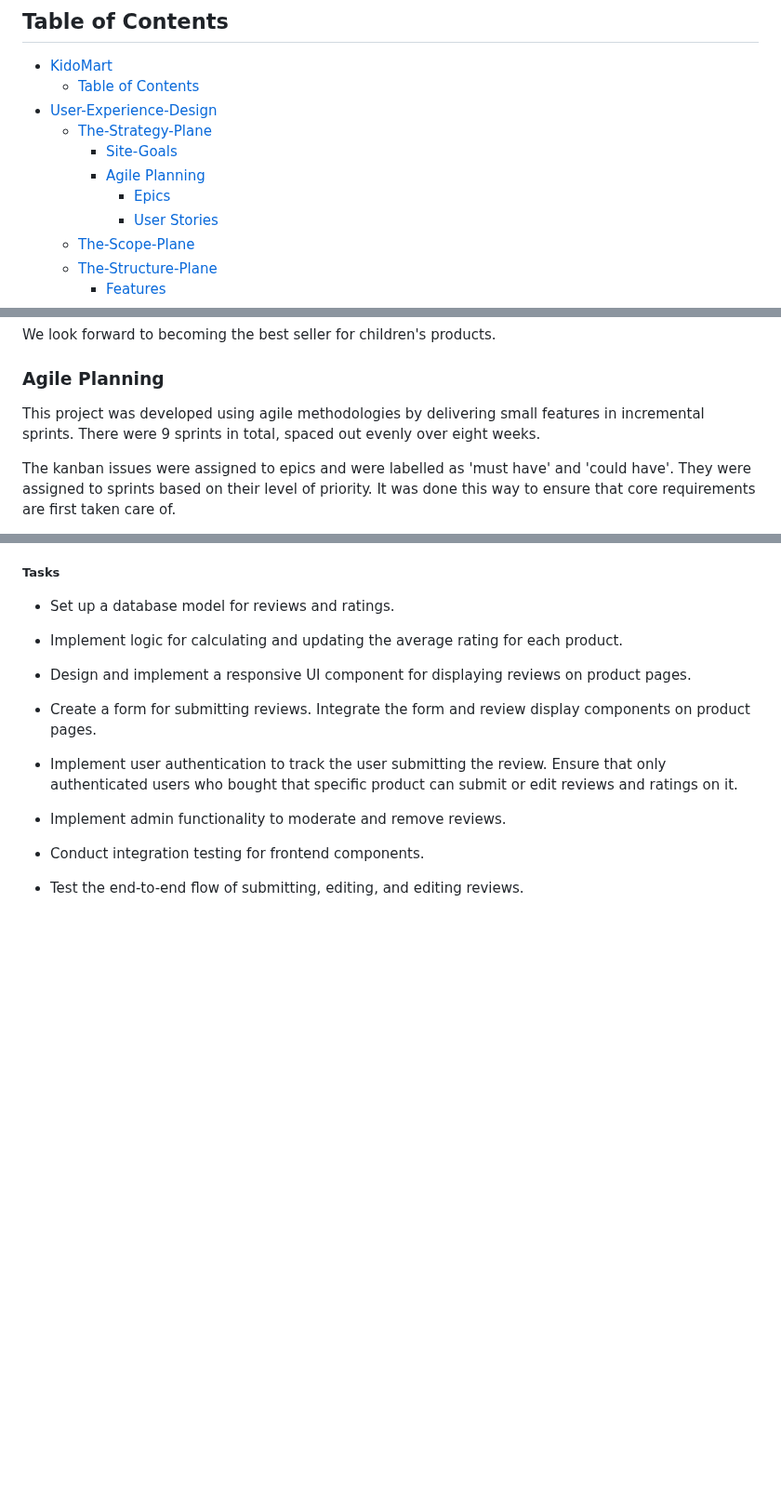
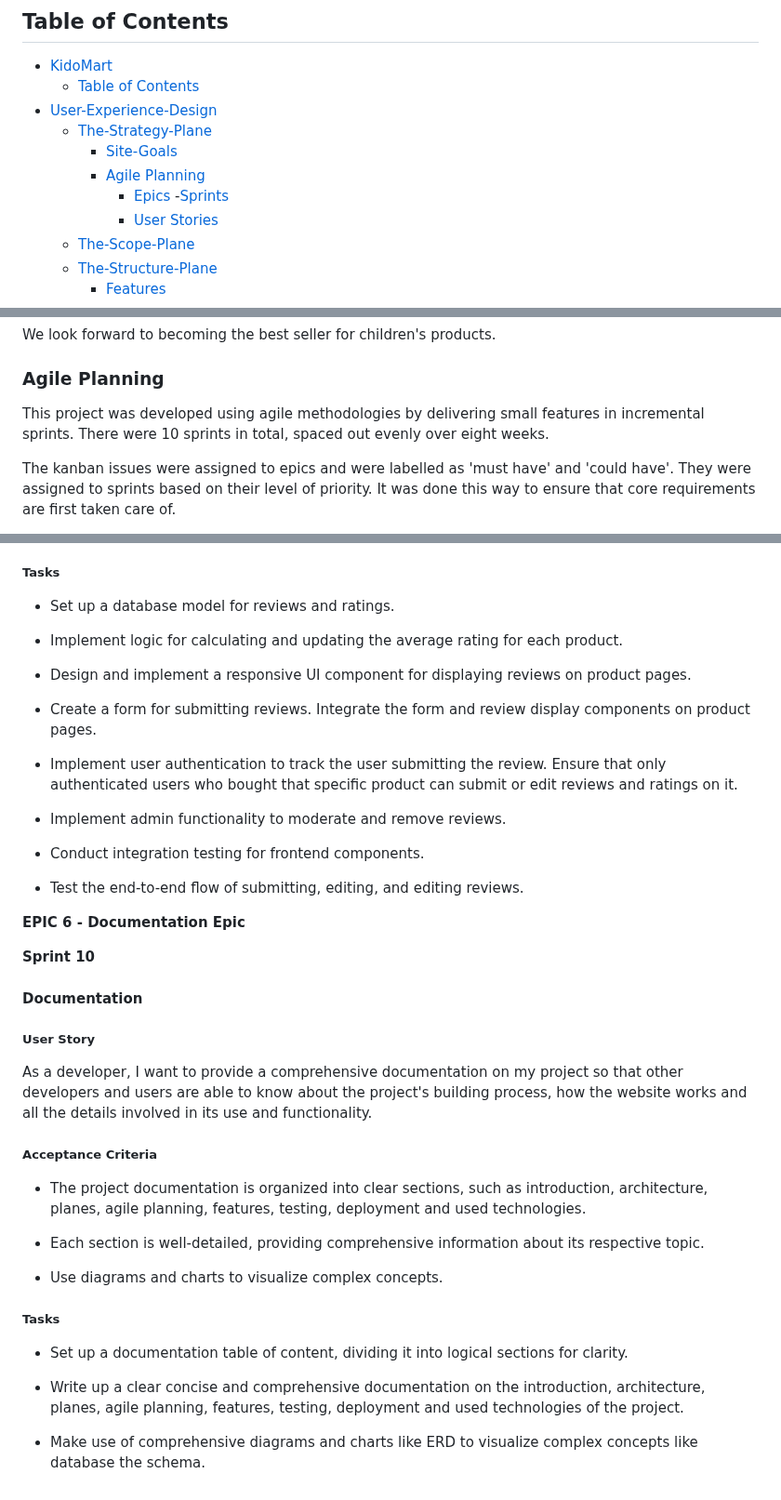
Before and after one commit to samuelandersoncodes/kidomart, a Markdown page: README.md, 3 parts joined by grey strips. Shown at 93% size. Rendered like a GitHub page; blank space fills up the shorter version.

Commit message:
docs: Add documentation agile implementation

```diff
--- a/README.md
+++ b/README.md
@@ -14,6 +14,7 @@ The live link can be found here: [Live Site - KidoMart](https://kidomart-78f2589
     - [Site-Goals](#site-goals)
     - [Agile Planning](#agile-planning)
       - [Epics](#epics)
+      -[Sprints](#sprints)
       - [User Stories](#user-stories)
   - [The-Scope-Plane](#the-scope-plane)
   - [The-Structure-Plane](#the-structure-plane)
@@ -49,7 +50,7 @@ We look forward to becoming the best seller for children's products.
 
 ### Agile Planning
 
-This project was developed using agile methodologies by delivering small features in incremental sprints. There were 9 sprints in total, spaced out evenly over eight weeks.
+This project was developed using agile methodologies by delivering small features in incremental sprints. There were 10 sprints in total, spaced out evenly over eight weeks.
 
 The kanban issues were assigned to epics and were labelled as 'must have' and 'could have'. They were assigned to sprints based on their level of priority. It was done this way to ensure that core requirements are first taken care of.
 
@@ -701,3 +715,29 @@ As a site user of the e-commerce website, I want to be able to read and submit r
 - Conduct integration testing for frontend components.
 
 - Test the end-to-end flow of submitting, editing, and editing reviews.
+
+**EPIC 6 - Documentation Epic**
+
+**Sprint 10**
+
+#### Documentation
+
+##### User Story
+
+As a developer, I want to provide a comprehensive documentation on my project so that other developers and users are able to know about the project's building process, how the website works and all the details involved in its use and functionality.
+
+##### Acceptance Criteria
+
+- The project documentation is organized into clear sections, such as introduction, architecture, planes, agile planning, features, testing, deployment and used technologies.
+
+- Each section is well-detailed, providing comprehensive information about its respective topic.
+
+- Use diagrams and charts to visualize complex concepts.
+
+##### Tasks
+
+- Set up a documentation table of content, dividing it into logical sections for clarity.
+
+- Write up a clear concise and comprehensive documentation on the introduction, architecture, planes, agile planning, features, testing, deployment and used technologies of the project.
+
+-  Make use of comprehensive diagrams and charts like ERD to visualize complex concepts like database the schema.
```
Also changed, not shown: other parts of README.md (+14 -1 lines).
